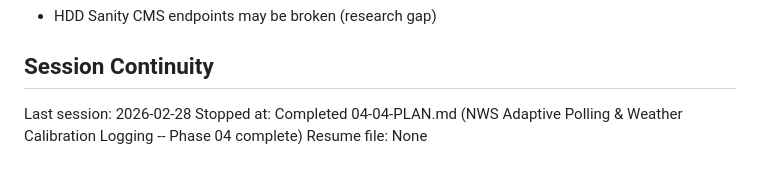
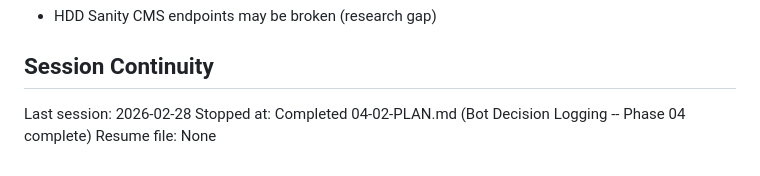
Before and after one commit to andeslee444/kalshi-trading, a Markdown page: .planning/STATE.md, the part around the change. Rendered like a GitHub page.

```diff
--- a/.planning/STATE.md
+++ b/.planning/STATE.md
@@ -113,5 +113,5 @@ None yet.
 ## Session Continuity
 
 Last session: 2026-02-28
-Stopped at: Completed 04-04-PLAN.md (NWS Adaptive Polling & Weather Calibration Logging -- Phase 04 complete)
+Stopped at: Completed 04-02-PLAN.md (Bot Decision Logging -- Phase 04 complete)
 Resume file: None
```
Also changed, not shown: .planning/REQUIREMENTS.md (+4 -4 lines), 1 other file.
